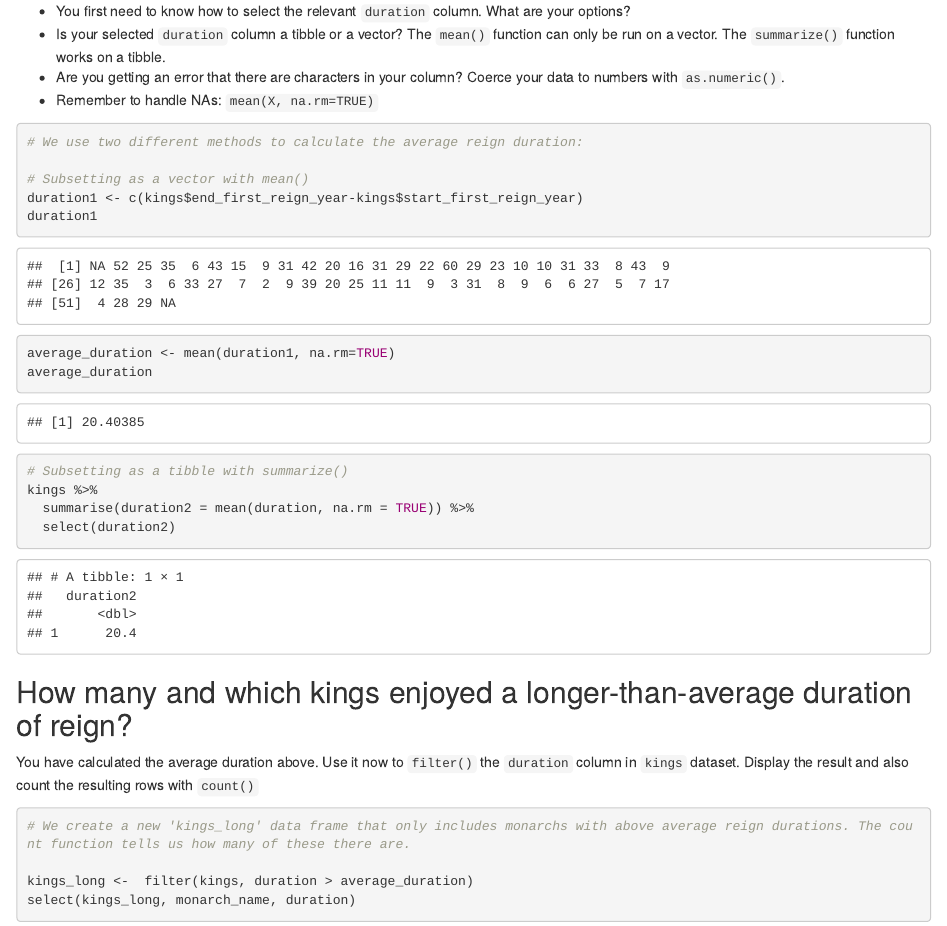
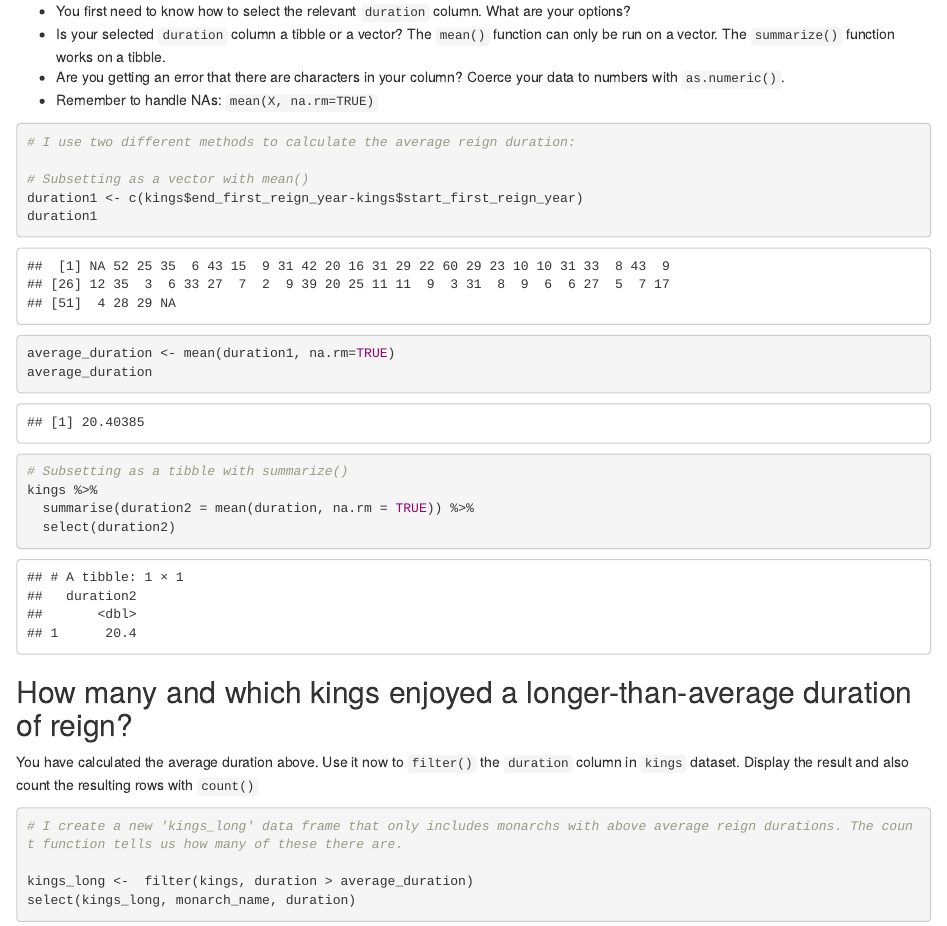
Before and after one commit to AstridAgnesNielsen/dam, an R Markdown document (Week10/DanishMonarchs.Rmd): the page in a window 1100 px wide, from 3060 px down. The pictures show the output file Week10/DanishMonarchs.html that the author committed with the source, opened offline.

Commit message:
Add files via upload

````diff
--- a/Week10/DanishMonarchs.Rmd
+++ b/Week10/DanishMonarchs.Rmd
@@ -121,7 +121,7 @@ Do you remember how to calculate an average on a vector object? If not, review t
 
 ```{r}
 
-# We use two different methods to calculate the average reign duration:
+# I use two different methods to calculate the average reign duration:
 
 # Subsetting as a vector with mean()
 duration1 <- c(kings$end_first_reign_year-kings$start_first_reign_year)
@@ -143,7 +143,7 @@ You have calculated the average duration above. Use it now to `filter()` the `du
 
 ```{r}
 
-# We create a new 'kings_long' data frame that only includes monarchs with above average reign durations. The count function tells us how many of these there are.
+# I create a new 'kings_long' data frame that only includes monarchs with above average reign durations. The count function tells us how many of these there are.
 
 kings_long <-  filter(kings, duration > average_duration)
 select(kings_long, monarch_name, duration)
````
Also changed, not shown: Week10/DanishMonarchs.html, Week10/DanishMonarchs.Rmd (2 more changed lines).
